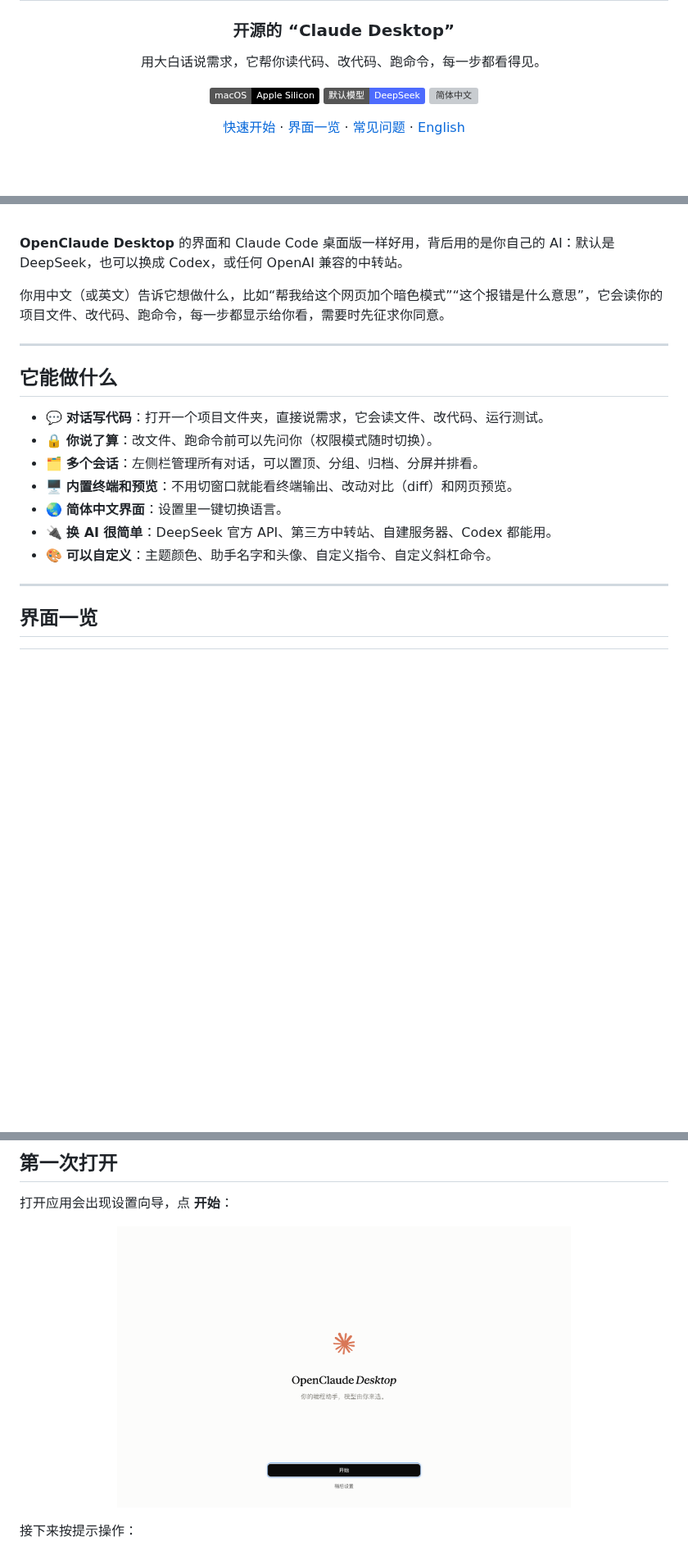
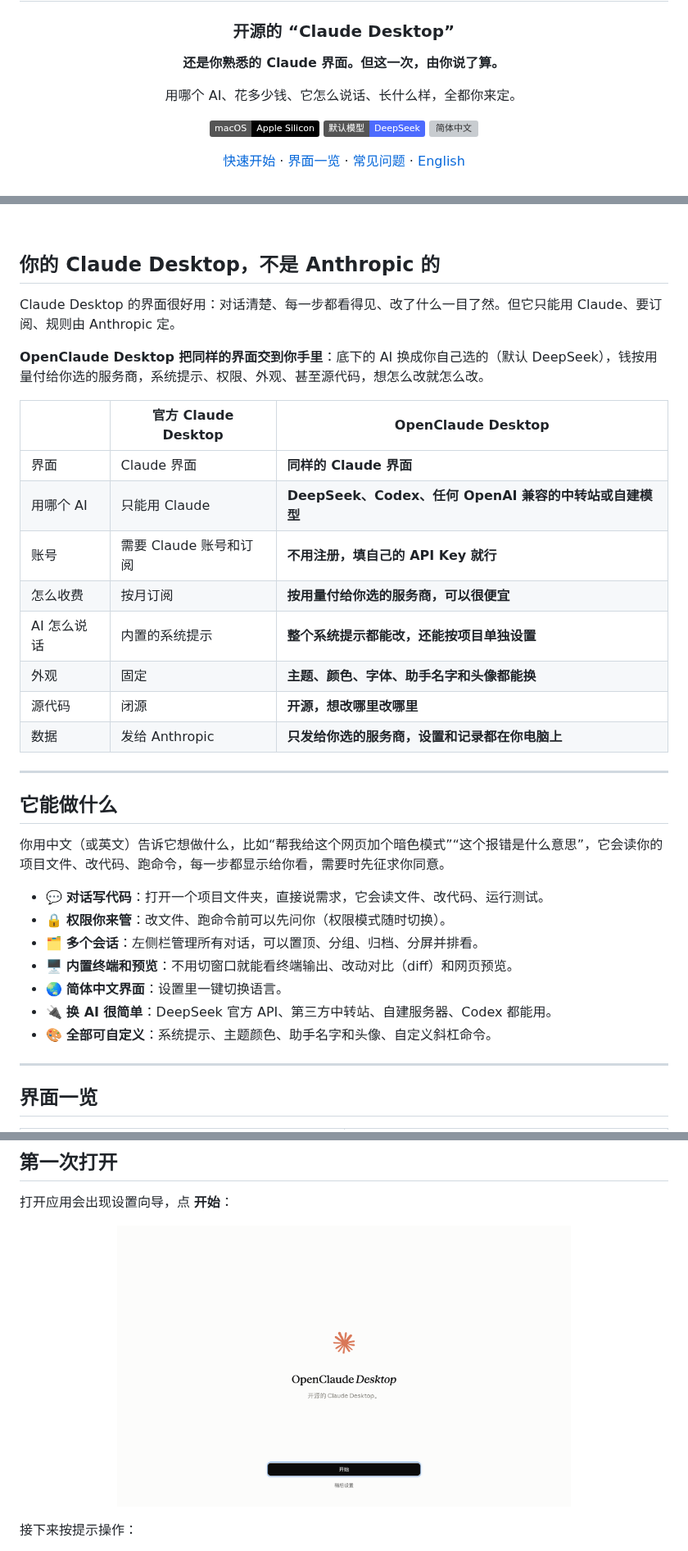
Before and after one commit to Javey-Li/OpenClaudeDesktop, a Markdown page: README.md, 3 parts joined by grey strips. Shown at 82% size. Drawn GitHub-style; pictures changed too: docs/images/setup.png; badges without logos; blank space fills up the shorter version; grey boxes are pictures that could not be loaded.

Commit message:
Your Claude Desktop, not Anthropic's: setup subtitle and README pitch

```diff
--- a/README.md
+++ b/README.md
@@ -4,7 +4,9 @@
 
 ### 开源的 “Claude Desktop”
 
-用大白话说需求，它帮你读代码、改代码、跑命令，每一步都看得见。
+**还是你熟悉的 Claude 界面。但这一次，由你说了算。**
+
+用哪个 AI、花多少钱、它怎么说话、长什么样，全都你来定。
 
 ![macOS](https://img.shields.io/badge/macOS-Apple%20Silicon-000000?logo=apple&logoColor=white)
 ![DeepSeek](https://img.shields.io/badge/默认模型-DeepSeek-4D6BFE)
@@ -25,21 +27,36 @@
 
 <br>
 
-**OpenClaude Desktop** 的界面和 Claude Code 桌面版一样好用，背后用的是你自己的 AI：默认是 DeepSeek，也可以换成 Codex，或任何 OpenAI 兼容的中转站。
+## 你的 Claude Desktop，不是 Anthropic 的
 
-你用中文（或英文）告诉它想做什么，比如“帮我给这个网页加个暗色模式”“这个报错是什么意思”，它会读你的项目文件、改代码、跑命令，每一步都显示给你看，需要时先征求你同意。
+Claude Desktop 的界面很好用：对话清楚、每一步都看得见、改了什么一目了然。但它只能用 Claude、要订阅、规则由 Anthropic 定。
+
+**OpenClaude Desktop 把同样的界面交到你手里**：底下的 AI 换成你自己选的（默认 DeepSeek），钱按用量付给你选的服务商，系统提示、权限、外观、甚至源代码，想怎么改就怎么改。
+
+| | 官方 Claude Desktop | **OpenClaude Desktop** |
+|---|---|---|
+| 界面 | Claude 界面 | **同样的 Claude 界面** |
+| 用哪个 AI | 只能用 Claude | **DeepSeek、Codex、任何 OpenAI 兼容的中转站或自建模型** |
+| 账号 | 需要 Claude 账号和订阅 | **不用注册，填自己的 API Key 就行** |
+| 怎么收费 | 按月订阅 | **按用量付给你选的服务商，可以很便宜** |
+| AI 怎么说话 | 内置的系统提示 | **整个系统提示都能改，还能按项目单独设置** |
+| 外观 | 固定 | **主题、颜色、字体、助手名字和头像都能换** |
+| 源代码 | 闭源 | **开源，想改哪里改哪里** |
+| 数据 | 发给 Anthropic | **只发给你选的服务商，设置和记录都在你电脑上** |
 
 ---
 
 ## 它能做什么
 
+你用中文（或英文）告诉它想做什么，比如“帮我给这个网页加个暗色模式”“这个报错是什么意思”，它会读你的项目文件、改代码、跑命令，每一步都显示给你看，需要时先征求你同意。
+
 - 💬 **对话写代码**：打开一个项目文件夹，直接说需求，它会读文件、改代码、运行测试。
-- 🔒 **你说了算**：改文件、跑命令前可以先问你（权限模式随时切换）。
+- 🔒 **权限你来管**：改文件、跑命令前可以先问你（权限模式随时切换）。
 - 🗂️ **多个会话**：左侧栏管理所有对话，可以置顶、分组、归档、分屏并排看。
 - 🖥️ **内置终端和预览**：不用切窗口就能看终端输出、改动对比（diff）和网页预览。
 - 🌏 **简体中文界面**：设置里一键切换语言。
 - 🔌 **换 AI 很简单**：DeepSeek 官方 API、第三方中转站、自建服务器、Codex 都能用。
-- 🎨 **可以自定义**：主题颜色、助手名字和头像、自定义指令、自定义斜杠命令。
+- 🎨 **全部可自定义**：系统提示、主题颜色、助手名字和头像、自定义斜杠命令。
 
 ---
 
```
Also changed, not shown: other parts of README.md (+7 -1 lines), docs/images/home.png, docs/images/session-dark.png, 2 other files.
